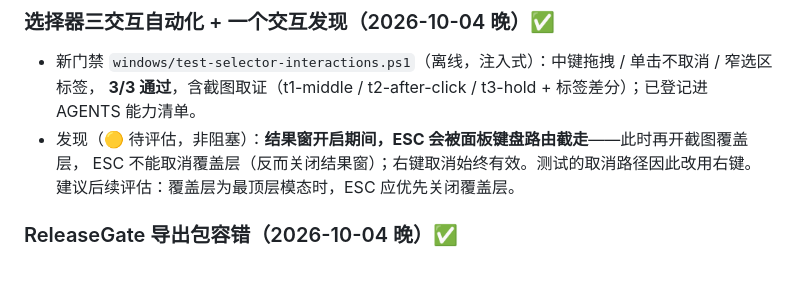
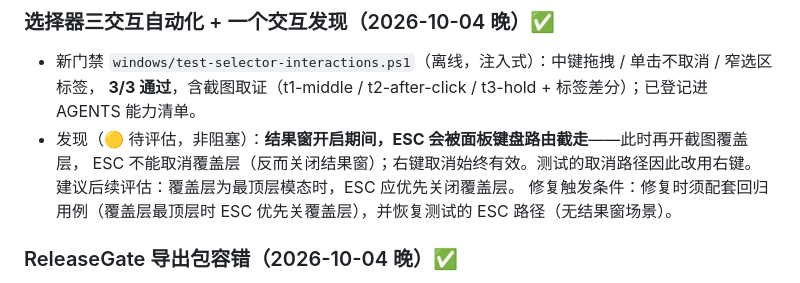
Before and after one commit to liuxiaominglove/elta, a Markdown page: windows/NOTES.md, the part around the change. Rendered like a GitHub page.

Commit message:
docs(windows): ESC 面板路由发现补修复触发条件（须配回归用例；恢复 ESC 测试路径）

```diff
--- a/windows/NOTES.md
+++ b/windows/NOTES.md
@@ -404,6 +404,7 @@ windows/
 - 发现（🟡 待评估，非阻塞）：**结果窗开启期间，ESC 会被面板键盘路由截走**——此时再开截图覆盖层，
   ESC 不能取消覆盖层（反而关闭结果窗）；右键取消始终有效。测试的取消路径因此改用右键。
   建议后续评估：覆盖层为最顶层模态时，ESC 应优先关闭覆盖层。
+  修复触发条件：修复时须配套回归用例（覆盖层最顶层时 ESC 优先关覆盖层），并恢复测试的 ESC 路径（无结果窗场景）。
 
 ### ReleaseGate 导出包容错（2026-10-04 晚）✅
 - `RepoFiles_VersionsConsistent` 改用 `ReleaseLayout.Detect`：完整仓库 → 严格校验版本一致；仅 windows/ 的
```
